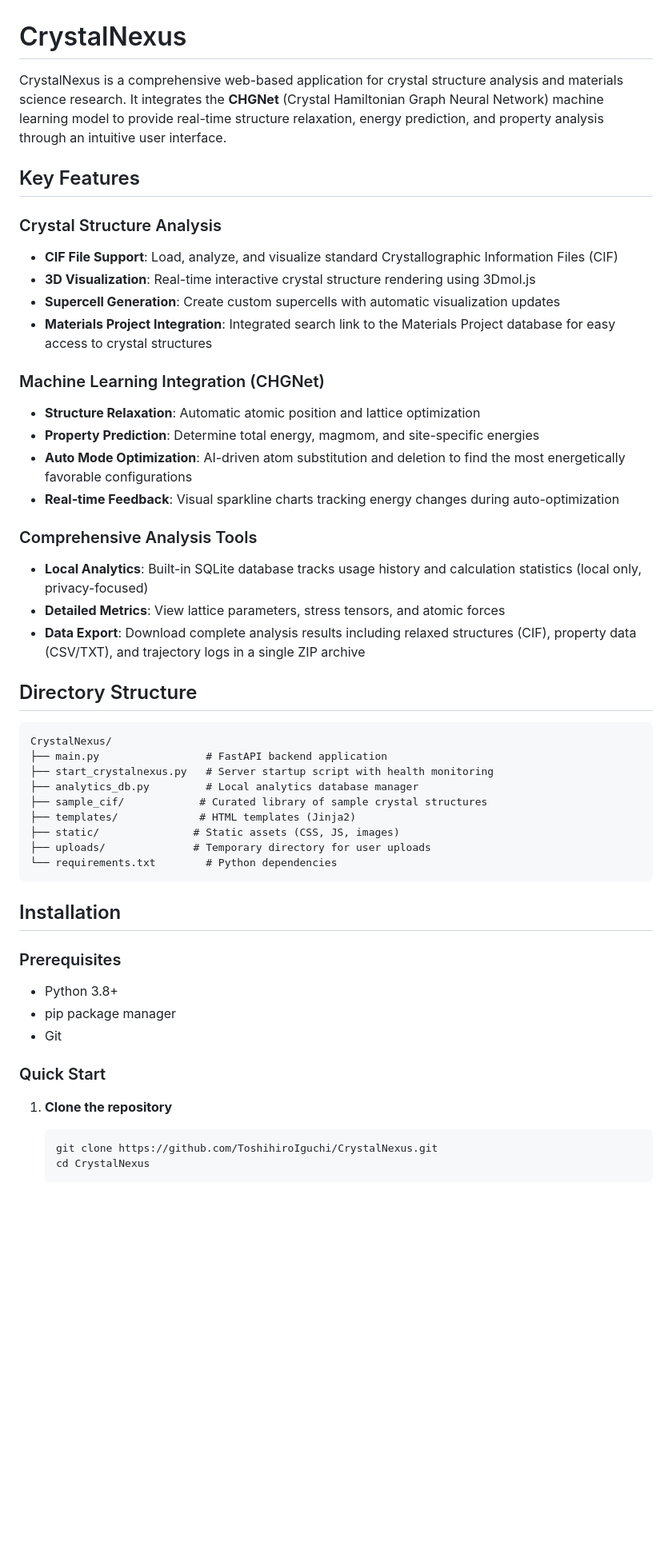
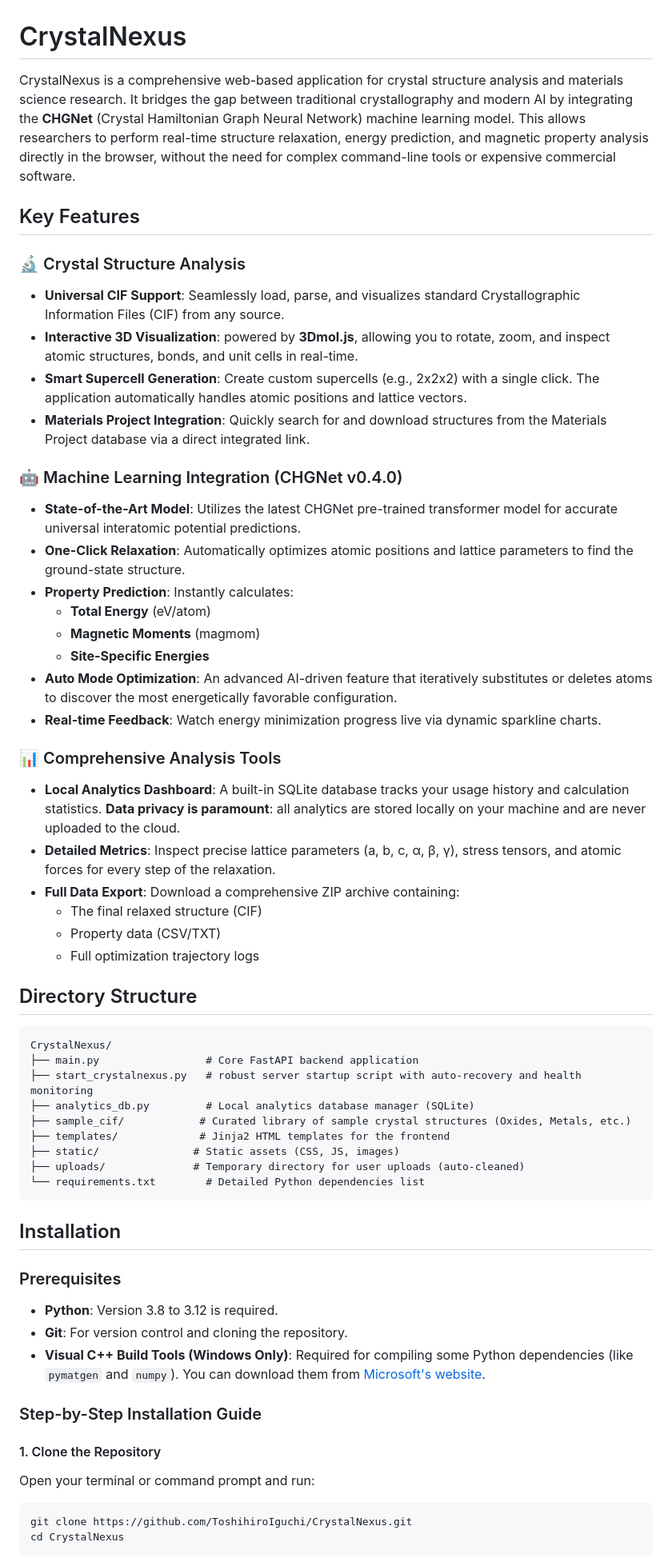
Before and after one commit to ToshihiroIguchi/CrystalNexus, a Markdown page: README.md, the part around one of its changes. Shown at 80% size. Rendered like a GitHub page; blank space fills up the shorter version.

````diff
--- a/README.md
+++ b/README.md
@@ -1,52 +1,60 @@
 # CrystalNexus
 
-CrystalNexus is a comprehensive web-based application for crystal structure analysis and materials science research. It integrates the **CHGNet** (Crystal Hamiltonian Graph Neural Network) machine learning model to provide real-time structure relaxation, energy prediction, and property analysis through an intuitive user interface.
+CrystalNexus is a comprehensive web-based application for crystal structure analysis and materials science research. It bridges the gap between traditional crystallography and modern AI by integrating the **CHGNet** (Crystal Hamiltonian Graph Neural Network) machine learning model. This allows researchers to perform real-time structure relaxation, energy prediction, and magnetic property analysis directly in the browser, without the need for complex command-line tools or expensive commercial software.
 
 ## Key Features
 
-### Crystal Structure Analysis
-*   **CIF File Support**: Load, analyze, and visualize standard Crystallographic Information Files (CIF)
-*   **3D Visualization**: Real-time interactive crystal structure rendering using 3Dmol.js
-*   **Supercell Generation**: Create custom supercells with automatic visualization updates
-*   **Materials Project Integration**: Integrated search link to the Materials Project database for easy access to crystal structures
+### 🔬 Crystal Structure Analysis
+*   **Universal CIF Support**: Seamlessly load, parse, and visualizes standard Crystallographic Information Files (CIF) from any source.
+*   **Interactive 3D Visualization**: powered by **3Dmol.js**, allowing you to rotate, zoom, and inspect atomic structures, bonds, and unit cells in real-time.
+*   **Smart Supercell Generation**: Create custom supercells (e.g., 2x2x2) with a single click. The application automatically handles atomic positions and lattice vectors.
+*   **Materials Project Integration**: Quickly search for and download structures from the Materials Project database via a direct integrated link.
 
-### Machine Learning Integration (CHGNet)
-*   **Structure Relaxation**: Automatic atomic position and lattice optimization
-*   **Property Prediction**: Determine total energy, magmom, and site-specific energies
-*   **Auto Mode Optimization**: AI-driven atom substitution and deletion to find the most energetically favorable configurations
-*   **Real-time Feedback**: Visual sparkline charts tracking energy changes during auto-optimization
+### 🤖 Machine Learning Integration (CHGNet v0.4.0)
+*   **State-of-the-Art Model**: Utilizes the latest CHGNet pre-trained transformer model for accurate universal interatomic potential predictions.
+*   **One-Click Relaxation**: Automatically optimizes atomic positions and lattice parameters to find the ground-state structure.
+*   **Property Prediction**: Instantly calculates:
+    *   **Total Energy** (eV/atom)
+    *   **Magnetic Moments** (magmom)
+    *   **Site-Specific Energies**
+*   **Auto Mode Optimization**: An advanced AI-driven feature that iteratively substitutes or deletes atoms to discover the most energetically favorable configuration.
+*   **Real-time Feedback**: Watch energy minimization progress live via dynamic sparkline charts.
 
-### Comprehensive Analysis Tools
-*   **Local Analytics**: Built-in SQLite database tracks usage history and calculation statistics (local only, privacy-focused)
-*   **Detailed Metrics**: View lattice parameters, stress tensors, and atomic forces
-*   **Data Export**: Download complete analysis results including relaxed structures (CIF), property data (CSV/TXT), and trajectory logs in a single ZIP archive
+### 📊 Comprehensive Analysis Tools
+*   **Local Analytics Dashboard**: A built-in SQLite database tracks your usage history and calculation statistics. **Data privacy is paramount**: all analytics are stored locally on your machine and are never uploaded to the cloud.
+*   **Detailed Metrics**: Inspect precise lattice parameters (a, b, c, α, β, γ), stress tensors, and atomic forces for every step of the relaxation.
+*   **Full Data Export**: Download a comprehensive ZIP archive containing:
+    *   The final relaxed structure (CIF)
+    *   Property data (CSV/TXT)
+    *   Full optimization trajectory logs
 
 ## Directory Structure
 
 ```
 CrystalNexus/
-├── main.py                 # FastAPI backend application
-├── start_crystalnexus.py   # Server startup script with health monitoring
-├── analytics_db.py         # Local analytics database manager
-├── sample_cif/            # Curated library of sample crystal structures
-├── templates/             # HTML templates (Jinja2)
+├── main.py                 # Core FastAPI backend application
+├── start_crystalnexus.py   # robust server startup script with auto-recovery and health monitoring
+├── analytics_db.py         # Local analytics database manager (SQLite)
+├── sample_cif/            # Curated library of sample crystal structures (Oxides, Metals, etc.)
+├── templates/             # Jinja2 HTML templates for the frontend
 ├── static/               # Static assets (CSS, JS, images)
-├── uploads/              # Temporary directory for user uploads
-└── requirements.txt        # Python dependencies
+├── uploads/              # Temporary directory for user uploads (auto-cleaned)
+└── requirements.txt        # Detailed Python dependencies list
 ```
 
 ## Installation
 
 ### Prerequisites
-*   Python 3.8+
-*   pip package manager
-*   Git
+*   **Python**: Version 3.8 to 3.12 is required.
+*   **Git**: For version control and cloning the repository.
+*   **Visual C++ Build Tools (Windows Only)**: Required for compiling some Python dependencies (like `pymatgen` and `numpy`). You can download them from [Microsoft's website](https://visualstudio.microsoft.com/visual-cpp-build-tools/).
 
-### Quick Start
+### Step-by-Step Installation Guide
 
-1.  **Clone the repository**
-    ```bash
-    git clone https://github.com/ToshihiroIguchi/CrystalNexus.git
-    cd CrystalNexus
-    ```
+#### 1. Clone the Repository
+Open your terminal or command prompt and run:
+```bash
+git clone https://github.com/ToshihiroIguchi/CrystalNexus.git
+cd CrystalNexus
+```
 
````
Also changed, not shown: other parts of README.md (+85 -36 lines).
